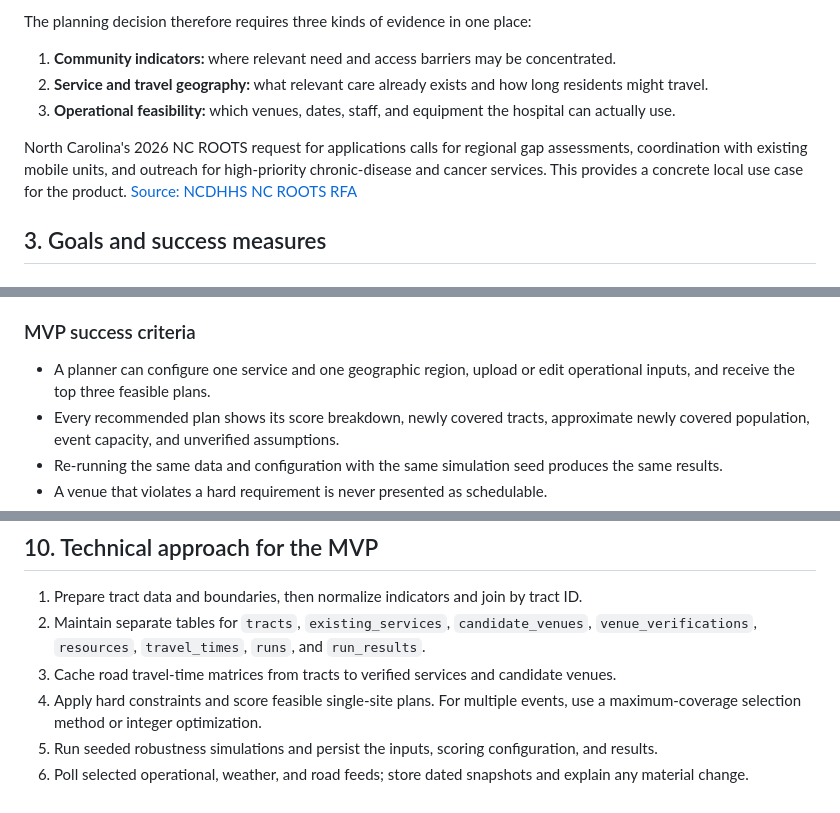
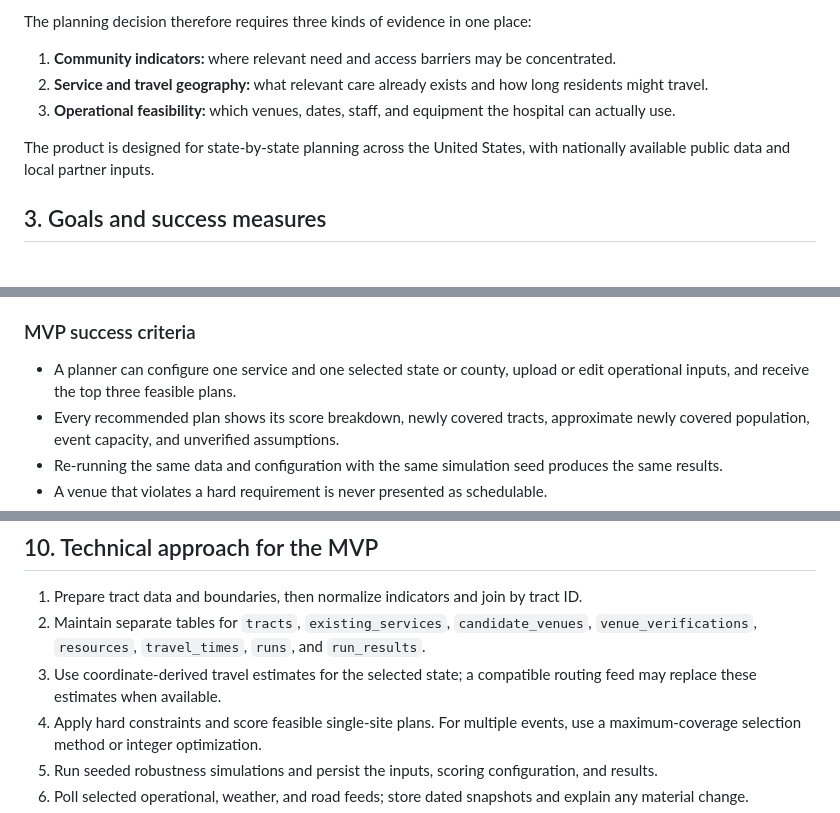
Before and after one commit to jimmxchen/ReachCare, a Markdown page: PRD.md, 3 parts joined by grey strips. Rendered like a GitHub page.

```diff
--- a/PRD.md
+++ b/PRD.md
@@ -23,7 +23,7 @@ The planning decision therefore requires three kinds of evidence in one place:
 2. **Service and travel geography:** what relevant care already exists and how long residents might travel.
 3. **Operational feasibility:** which venues, dates, staff, and equipment the hospital can actually use.
 
-North Carolina's 2026 NC ROOTS request for applications calls for regional gap assessments, coordination with existing mobile units, and outreach for high-priority chronic-disease and cancer services. This provides a concrete local use case for the product. [Source: NCDHHS NC ROOTS RFA](https://www.ncdhhs.gov/rfa-2026-ncroots/download)
+The product is designed for state-by-state planning across the United States, with nationally available public data and local partner inputs.
 
 ## 3. Goals and success measures
 
@@ -37,7 +37,7 @@ North Carolina's 2026 NC ROOTS request for applications calls for regional gap a
 
 ### MVP success criteria
 
-- A planner can configure one service and one geographic region, upload or edit operational inputs, and receive the top three feasible plans.
+- A planner can configure one service and one selected state or county, upload or edit operational inputs, and receive the top three feasible plans.
 - Every recommended plan shows its score breakdown, newly covered tracts, approximate newly covered population, event capacity, and unverified assumptions.
 - Re-running the same data and configuration with the same simulation seed produces the same results.
 - A venue that violates a hard requirement is never presented as schedulable.
@@ -363,7 +363,7 @@ Any optional language-model summary must be generated from these structured fiel
 
 1. Prepare tract data and boundaries, then normalize indicators and join by tract ID.
 2. Maintain separate tables for `tracts`, `existing_services`, `candidate_venues`, `venue_verifications`, `resources`, `travel_times`, `runs`, and `run_results`.
-3. Cache road travel-time matrices from tracts to verified services and candidate venues.
+3. Use coordinate-derived travel estimates for the selected state; a compatible routing feed may replace these estimates when available.
 4. Apply hard constraints and score feasible single-site plans. For multiple events, use a maximum-coverage selection method or integer optimization.
 5. Run seeded robustness simulations and persist the inputs, scoring configuration, and results.
 6. Poll selected operational, weather, and road feeds; store dated snapshots and explain any material change.
```
Also changed, not shown: other parts of PRD.md (+18 -18 lines).
